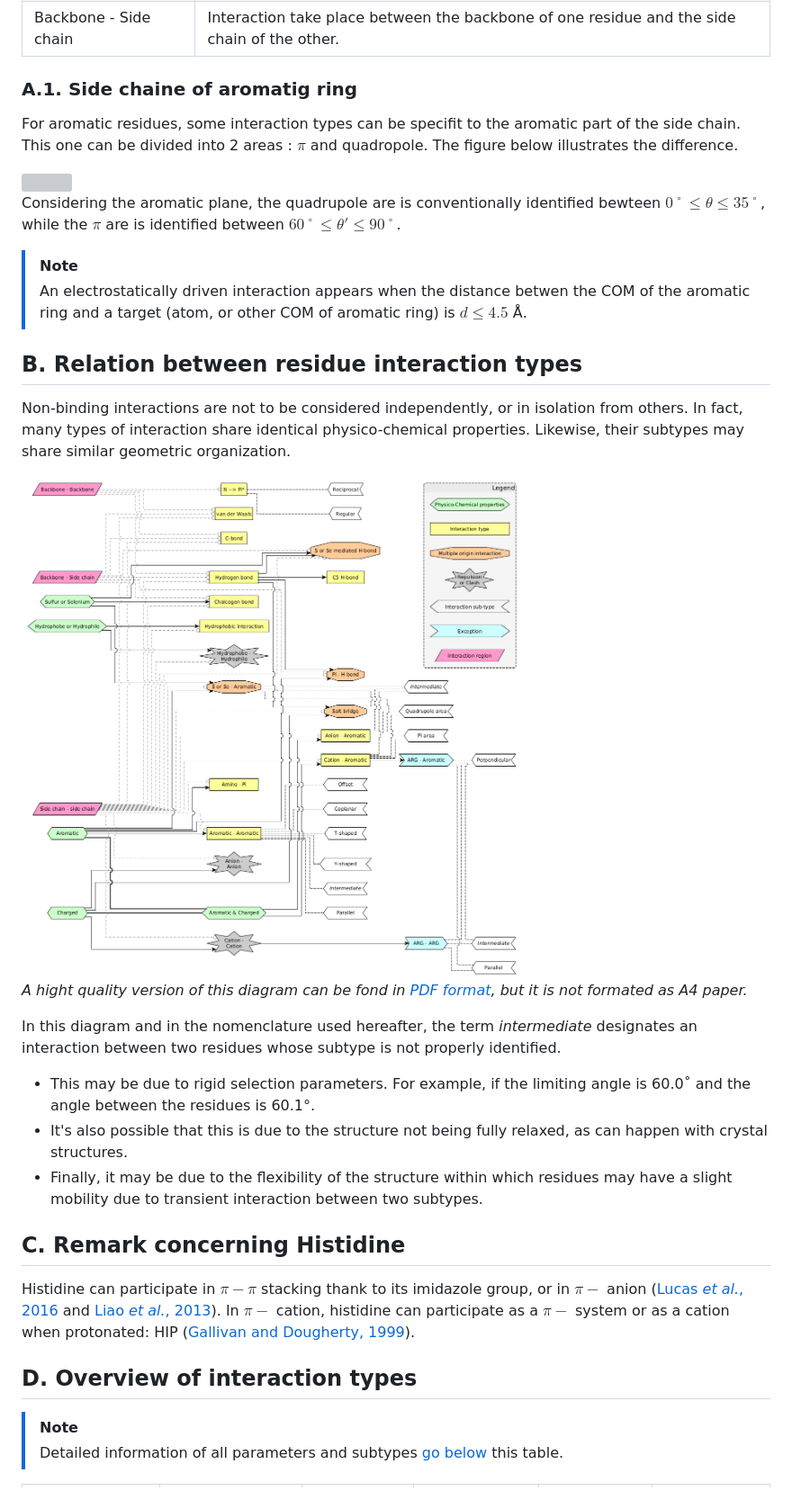
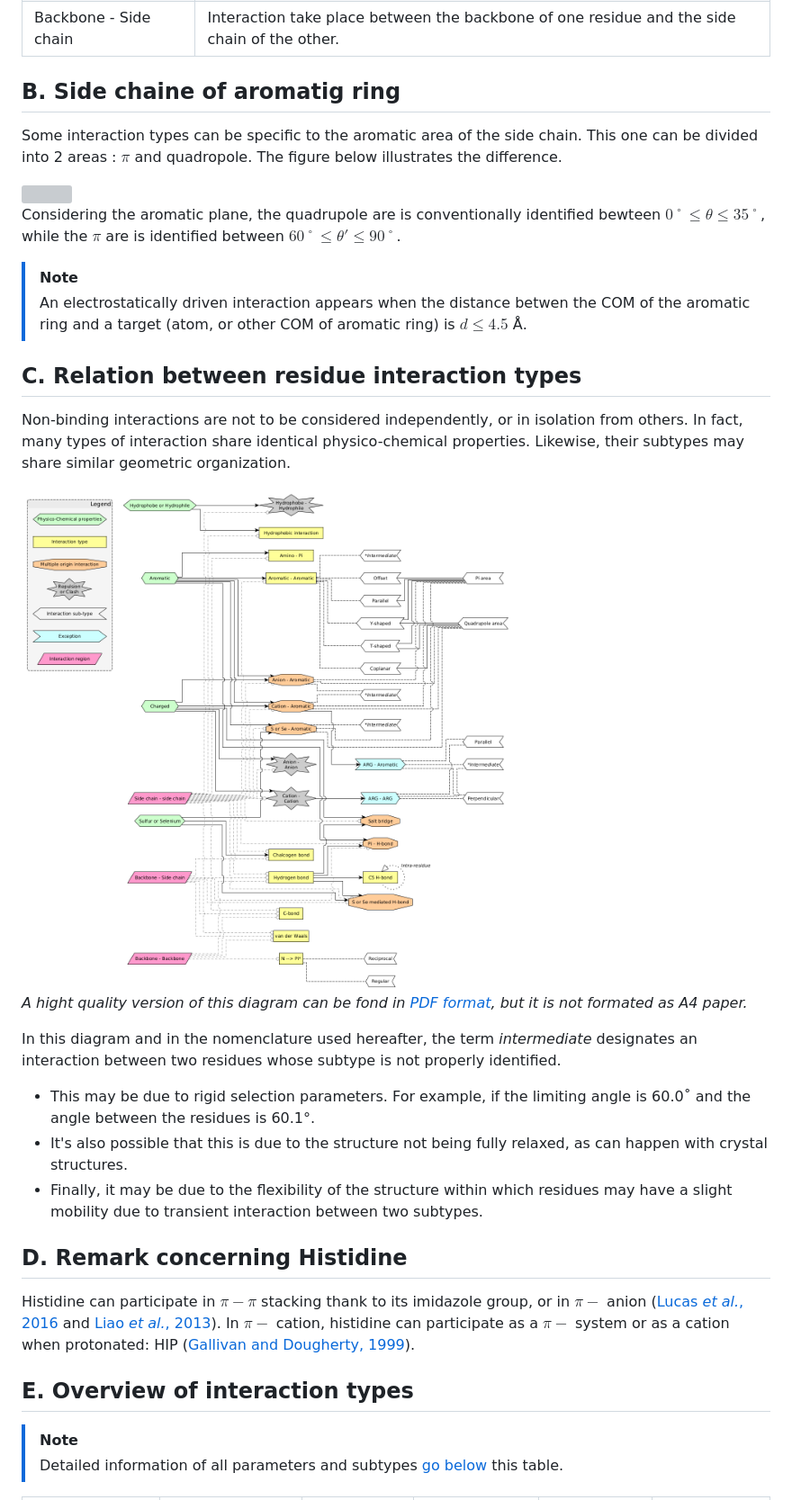
Before and after one commit to TMiclot/MICLOT, a Markdown page: User_Guide/__nonbonding_interactions.md, the part around one of its changes. Shown at 90% size. Drawn GitHub-style; pictures changed too: User_Guide/pictures/interaction_diagram.png; grey boxes are pictures that could not be loaded.

```diff
--- a/User_Guide/__nonbonding_interactions.md
+++ b/User_Guide/__nonbonding_interactions.md
@@ -20,9 +20,9 @@ All amino acid can be devided into two region : backbone and side chain. It mean
 
 
 
-### A.1. Side chaine of aromatig ring
+## B. Side chaine of aromatig ring
 
-For aromatic residues, some interaction types can be specifit to the aromatic part of the side chain. This one can be divided into 2 areas : $\pi$ and quadropole. The figure below illustrates the difference.
+Some interaction types can be specific to the aromatic area of the side chain. This one can be divided into 2 areas : $\pi$ and quadropole. The figure below illustrates the difference.
 
 <img src="pictures/aromatic_ring_area.png" width="250">
 
@@ -33,7 +33,7 @@ Considering the aromatic plane, the quadrupole are is conventionally identified
 
 
 
-## B. Relation between residue interaction types
+## C. Relation between residue interaction types
 
 Non-binding interactions are not to be considered independently, or in isolation from others. In fact, many types of interaction share identical physico-chemical properties. Likewise, their subtypes may share similar geometric organization.
 
@@ -48,12 +48,12 @@ In this diagram and in the nomenclature used hereafter, the term *intermediate*
 - Finally, it may be due to the flexibility of the structure within which residues may have a slight mobility due to transient interaction between two subtypes.
 
 
-## C. Remark concerning Histidine
+## D. Remark concerning Histidine
 
 Histidine can participate in $\pi-\pi$ stacking thank to its imidazole group, or in $\pi-$ anion ([Lucas *et al.*, 2016](https://doi.org/10.1039/c5sc01386k) and [Liao *et al.*, 2013](https://doi.org/10.1186/1752-153X-7-44)). In $\pi-$ cation, histidine can participate as a $\pi-$ system or as a cation when protonated: HIP ([Gallivan and Dougherty, 1999](https://doi.org/10.1073/pnas.96.17.9459)).
 
 
-## D. Overview of interaction types
+## E. Overview of interaction types
 
 > [!NOTE]
 > Detailed information of all parameters and subtypes [go below](#detailed-description-of-non-bonding-interactions) this table.
```
Also changed, not shown: other parts of User_Guide/__nonbonding_interactions.md (+106 -21 lines), User_Guide/pictures/amino-pi.png, 2 other files.
